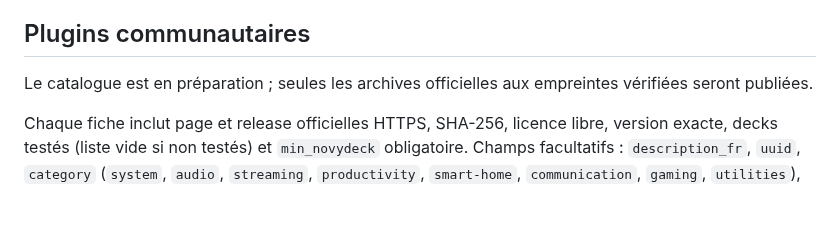
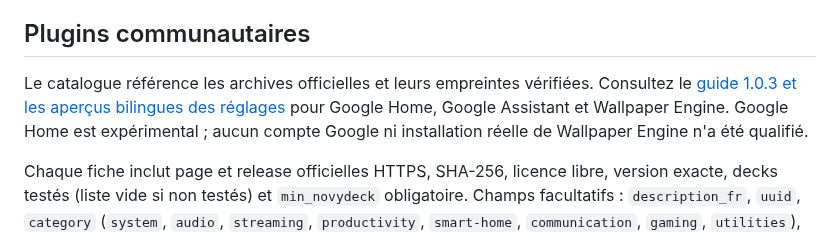
Before and after one commit to HatiFlash/novydeck-plugins, a Markdown page: README.fr.md, the part around the change. Drawn GitHub-style; blank space fills up the shorter version.

Commit message:
Publish plugin catalogue previews and installation guidance

```diff
--- a/README.fr.md
+++ b/README.fr.md
@@ -10,7 +10,7 @@ Sources et empaquetage : [first-party/](first-party/). Les neuf plugins natifs s
 
 ## Plugins communautaires
 
-Le catalogue est en préparation ; seules les archives officielles aux empreintes vérifiées seront publiées.
+Le catalogue référence les archives officielles et leurs empreintes vérifiées. Consultez le [guide 1.0.3 et les aperçus bilingues des réglages](first-party/README.md#new-in-103--nouveautés-103) pour Google Home, Google Assistant et Wallpaper Engine. Google Home est expérimental ; aucun compte Google ni installation réelle de Wallpaper Engine n'a été qualifié.
 
 Chaque fiche inclut page et release officielles HTTPS, SHA-256, licence libre, version exacte, decks testés (liste vide si non testés) et `min_novydeck` obligatoire. Champs facultatifs : `description_fr`, `uuid`, `category` (`system`, `audio`, `streaming`, `productivity`, `smart-home`, `communication`, `gaming`, `utilities`), `summary`/`summary_fr` (140 caractères maximum), `icon` HTTPS PNG carré (256 Kio maximum), six `screenshots` HTTPS PNG/JPEG maximum (2 Mio et 4096 pixels par côté), 100 `actions` maximum (`name`, `name_fr` facultatif, 120 octets UTF-8), huit `tags` maximum (40 caractères) et `requires` (une chaîne de 200 caractères maximum). Voir l'[exemple](scripts/example-entry.json).
 
```
Also changed, not shown: README.md (+1 -1 lines), first-party/screenshots/googlehome/keys.png (added), first-party/screenshots/wallpaperengine/keys.png (added).
